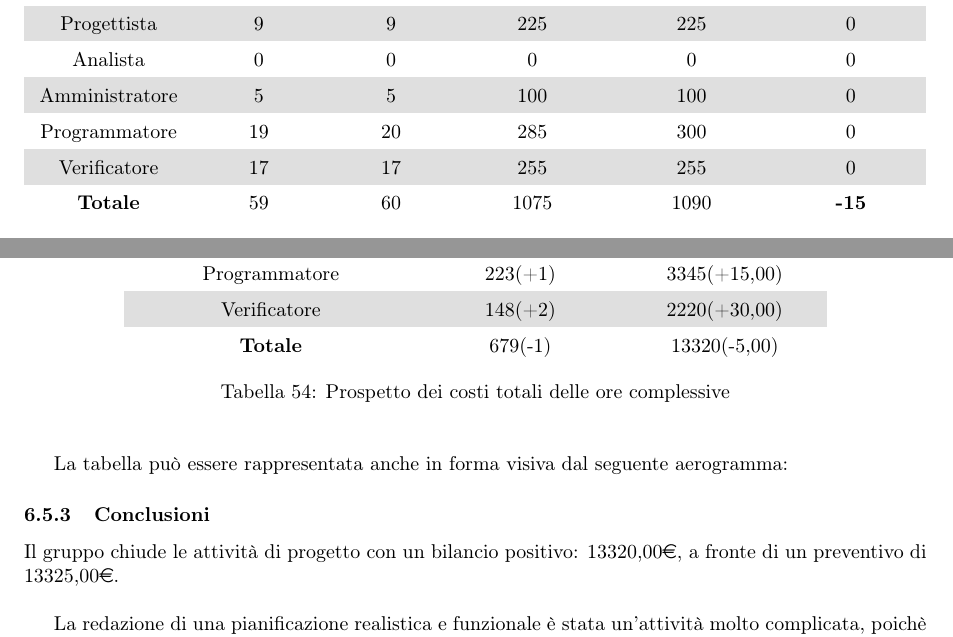
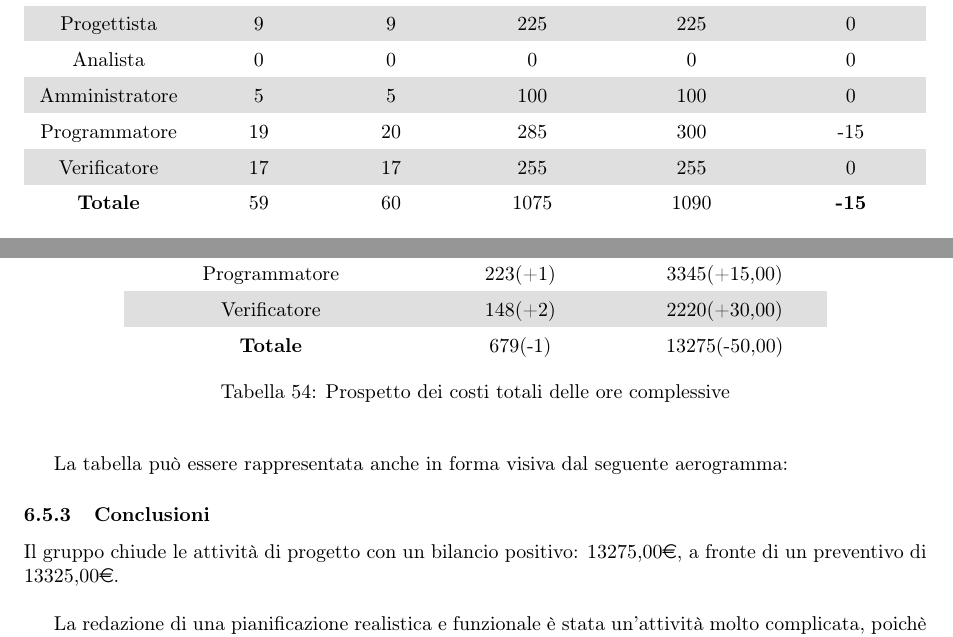
Before and after one commit to DreamTeamSWE/Documenti, a LaTeX document (piano_di_progetto/piano_di_progetto.tex, which reads piano_di_progetto/Sezioni/Consuntivo.tex): two parts of pages 95 and 96 of 101, joined at a grey line, cut so that both start at the same text. Compiled offline with pdfLaTeX.

Commit message:
fix vari

```diff
--- a/piano_di_progetto/Sezioni/Consuntivo.tex
+++ b/piano_di_progetto/Sezioni/Consuntivo.tex
@@ -622,7 +622,7 @@ Le ore di lavoro che sono state sostenute durante questo periodo sono relative a
 
 	Amministratore & 5 & 5 & 100 & 100 & 0\\
 
-	Programmatore & 19 & 20 & 285 & 300 & 0\\
+	Programmatore & 19 & 20 & 285 & 300 & -15\\
 
 	Verificatore & 17 & 17 & 255 & 255 & 0\\
 
@@ -775,7 +775,7 @@ La seguente tabella riporta i costi derivati dalle ore impiegate per ogni ruolo
 
 	Verificatore & 148(+2) & 2220(+30,00) \\
 
-	\textbf{Totale} & 679(-1) & 13320(-5,00) \\
+	\textbf{Totale} & 679(-1) & 13275(-50,00) \\
 
 \end{tabular}
 \caption{Prospetto dei costi totali delle ore complessive}
```
Also changed, not shown: piano_di_progetto/Sezioni/Consuntivo.tex (2 more changed lines).
